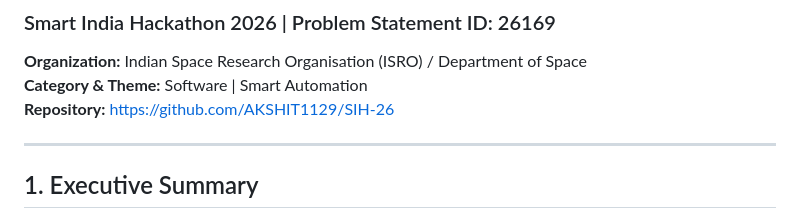
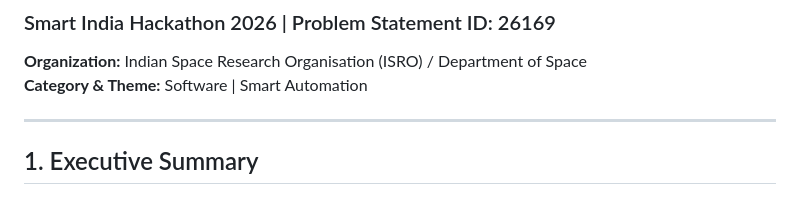
Before and after one commit to AKSHIT1129/SIH-26, a Markdown page: README.md, the part around the change. GitHub-like rendering.

```diff
--- a/README.md
+++ b/README.md
@@ -3,7 +3,6 @@
 ### Smart India Hackathon 2026 | Problem Statement ID: 26169
 **Organization:** Indian Space Research Organisation (ISRO) / Department of Space
 **Category & Theme:** Software | Smart Automation
-**Repository:** [https://github.com/AKSHIT1129/SIH-26](https://github.com/AKSHIT1129/SIH-26)
 
 ---
 
```
